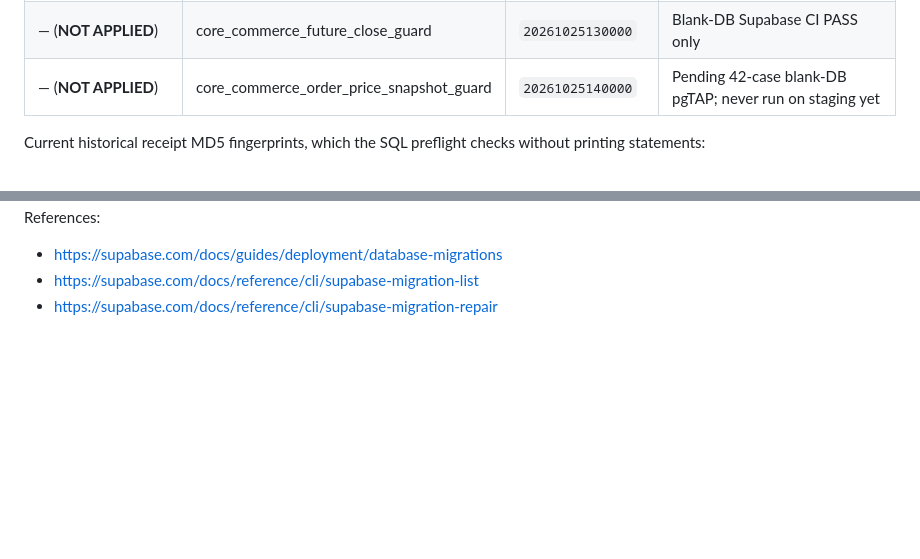
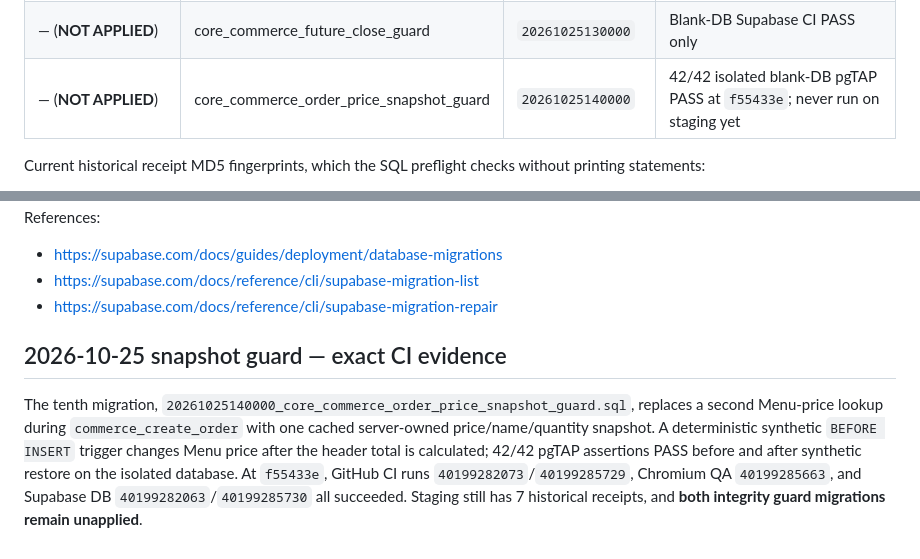
Before and after one commit to ShenJun93/cafeos-analyzer, a Markdown page: docs/research/2026-10-25-cafeos-staging-ledger-reconciliation-runbook.md, 2 parts joined by grey strips. GitHub-like rendering; blank space fills up the shorter version.

Commit message:
docs: confirm 42-case snapshot integrity regression and preserve staging release hold

```diff
--- a/docs/research/2026-10-25-cafeos-staging-ledger-reconciliation-runbook.md
+++ b/docs/research/2026-10-25-cafeos-staging-ledger-reconciliation-runbook.md
@@ -44,7 +44,7 @@ Ten Git migrations exist in the PR candidate, versus seven staging receipts, wit
 | `20260921151006` | action_measurement_loop | `20260921203000` | Latest staging receipt exact canonical SQL text |
 | `20261025103648` | core_commerce_v1 | `20261025094352` | Exact canonical SQL text (29,843 chars) |
 | — (**NOT APPLIED**) | core_commerce_future_close_guard | `20261025130000` | Blank-DB Supabase CI PASS only |
-| — (**NOT APPLIED**) | core_commerce_order_price_snapshot_guard | `20261025140000` | Pending 42-case blank-DB pgTAP; never run on staging yet |
+| — (**NOT APPLIED**) | core_commerce_order_price_snapshot_guard | `20261025140000` | 42/42 isolated blank-DB pgTAP PASS at `f55433e`; never run on staging yet |
 
 Current historical receipt MD5 fingerprints, which the SQL preflight checks without printing statements:
 - `20260921100732`: `156d05aca9bab134c034c3bfeb5f0af8`
@@ -78,3 +78,8 @@ References:
 - https://supabase.com/docs/guides/deployment/database-migrations
 - https://supabase.com/docs/reference/cli/supabase-migration-list
 - https://supabase.com/docs/reference/cli/supabase-migration-repair
+
+
+## 2026-10-25 snapshot guard — exact CI evidence
+
+The tenth migration, `20261025140000_core_commerce_order_price_snapshot_guard.sql`, replaces a second Menu-price lookup during `commerce_create_order` with one cached server-owned price/name/quantity snapshot. A deterministic synthetic `BEFORE INSERT` trigger changes Menu price after the header total is calculated; 42/42 pgTAP assertions PASS before and after synthetic restore on the isolated database. At `f55433e`, GitHub CI runs `40199282073`/`40199285729`, Chromium QA `40199285663`, and Supabase DB `40199282063`/`40199285730` all succeeded. Staging still has 7 historical receipts, and **both integrity guard migrations remain unapplied**.
```
Also changed, not shown: docs/CURRENT_STATE.md (+1 -1 lines), docs/research/2026-10-25-core-commerce-price-snapshot-integrity-gate.md (+2 -2 lines).
